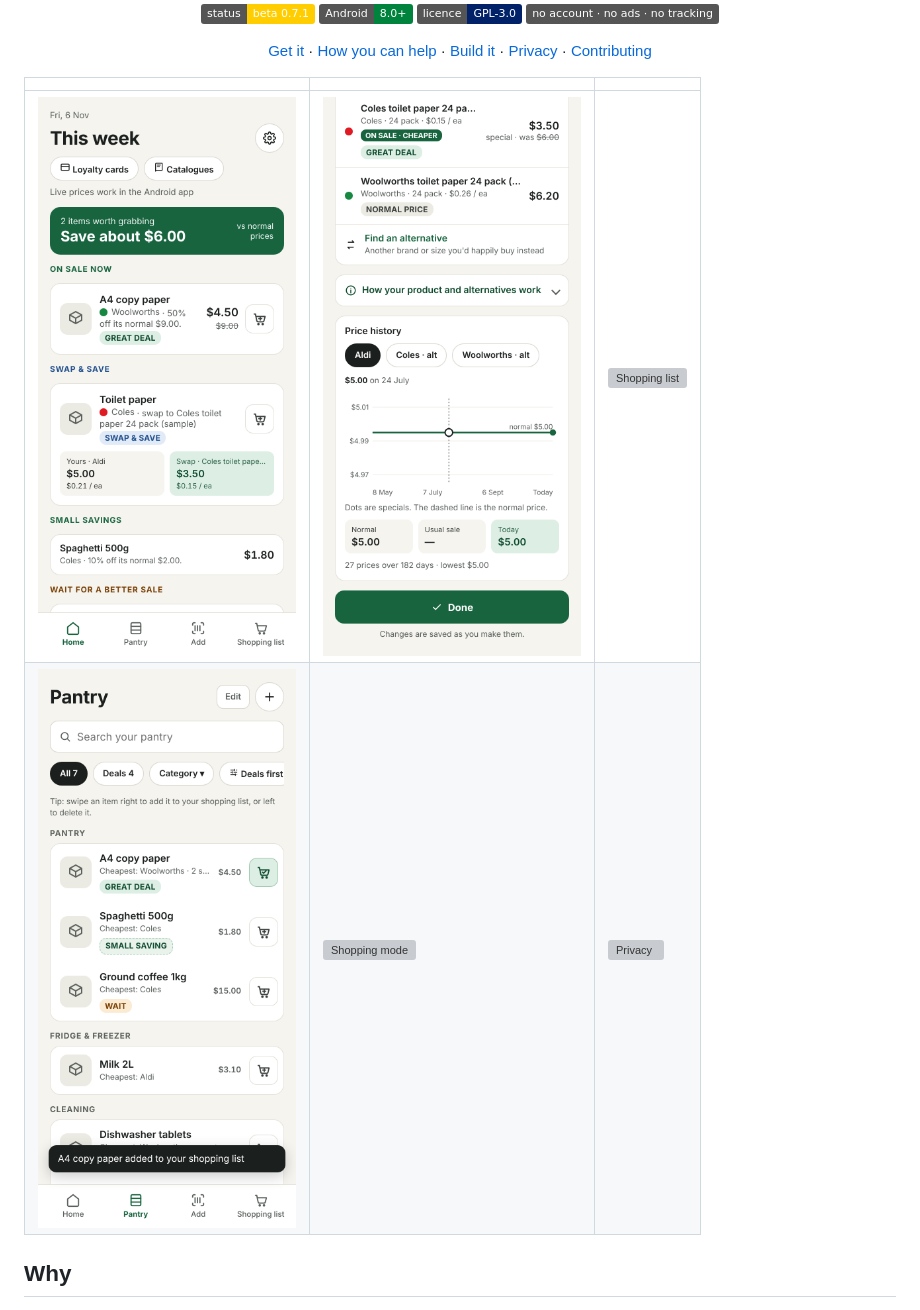
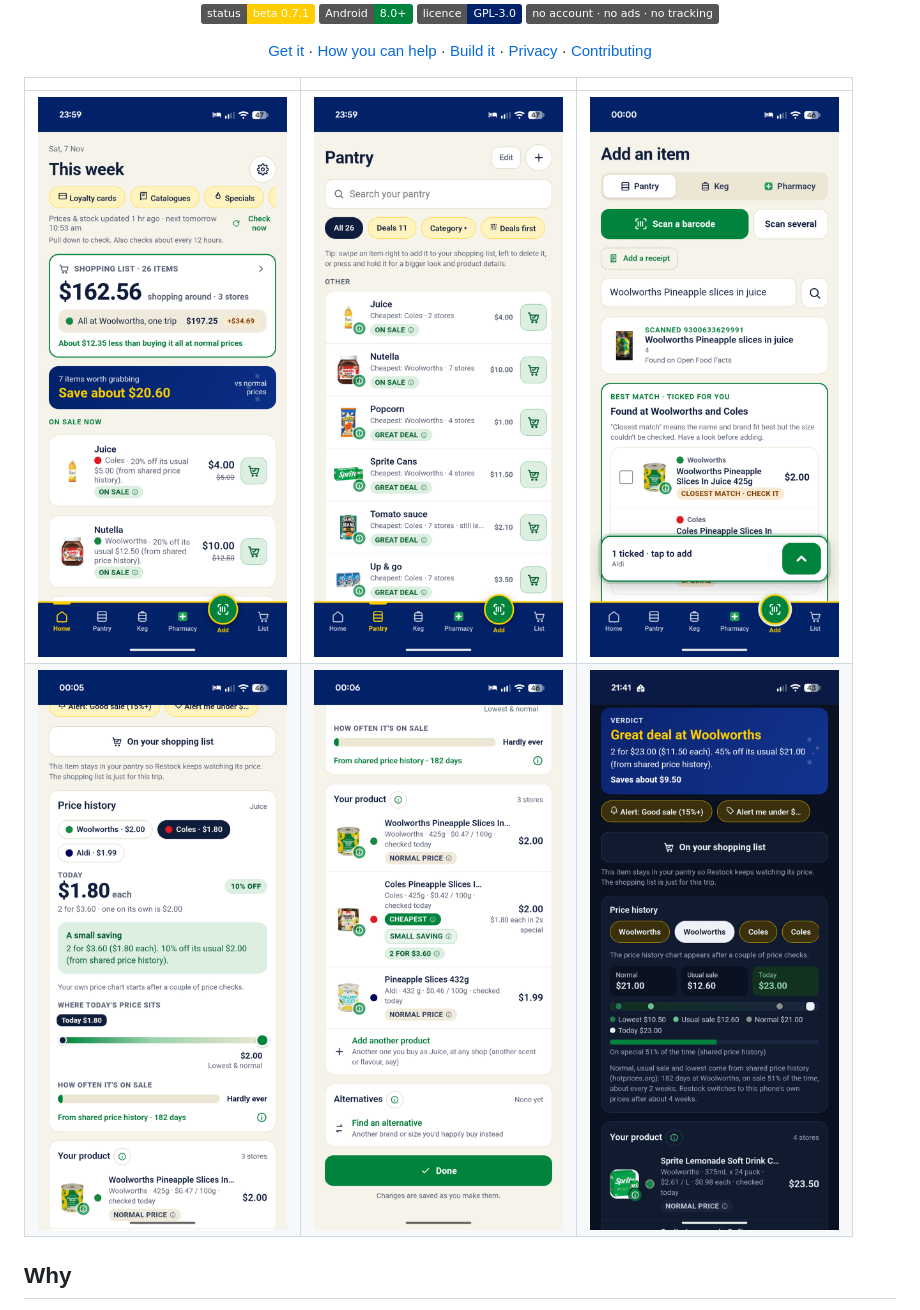
Before and after one commit to d-plenty/Restock, a Markdown page: README.md, the part around the change. Drawn GitHub-style; pictures changed too: docs/screenshots/compare.png (added), docs/screenshots/dark.png (added), docs/screenshots/home.png; badges without logos; grey boxes are pictures that could not be loaded.

Commit message:
New screenshots

```diff
--- a/README.md
+++ b/README.md
@@ -27,8 +27,8 @@
 
 | | | |
 |---|---|---|
-| ![Home](docs/screenshots/home.png) | ![An item's price history](docs/screenshots/item.png) | ![Shopping list](docs/screenshots/list.png) |
-| ![Pantry](docs/screenshots/pantry.png) | ![Shopping mode](docs/screenshots/shopping.png) | ![Privacy](docs/screenshots/privacy.png) |
+| ![Home: this week's deals and your shopping list total](docs/screenshots/home.png) | ![Pantry: everything you buy, with today's verdict](docs/screenshots/pantry.png) | ![Scanning: the same product ticked at each shop](docs/screenshots/scan.png) |
+| ![An item's price history and verdict](docs/screenshots/item.png) | ![The same product compared across shops](docs/screenshots/compare.png) | ![Dark mode: a great deal on a multi-buy](docs/screenshots/dark.png) |
 
 ## Why
 
```
